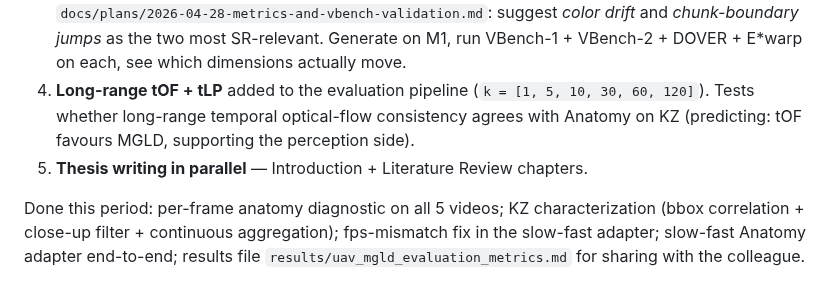
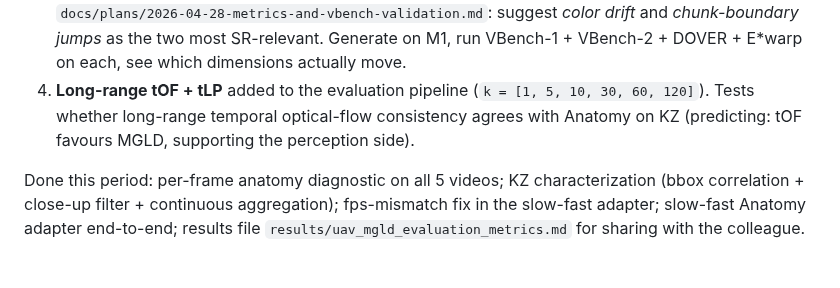
Before and after one commit to TimuJ/thesis_ve, a Markdown page: reports/Timur_Iakshibaev_2026-05-01_to_2026-05-13.md, the part around the change. Drawn GitHub-style.

Commit message:
feat: changes

```diff
--- a/reports/Timur_Iakshibaev_2026-05-01_to_2026-05-13.md
+++ b/reports/Timur_Iakshibaev_2026-05-01_to_2026-05-13.md
@@ -171,7 +171,6 @@ So the failure is robust to two natural fixes — meaning the metric's miscalibr
 2. **Continuous-aggregation Anatomy as default.** Add a `--continuous` flag to `human_anatomy_long.py` and rerun the per-method table. Predict: per-video winners stay the same, KZ gap halves but persists, other 4 gaps slightly widen (more headroom now that score isn't capped at 1).
 3. **VBench effectiveness validation** — start with 2 of the 5 parameterized synthetic test datasets from `docs/plans/2026-04-28-metrics-and-vbench-validation.md`: suggest *color drift* and *chunk-boundary jumps* as the two most SR-relevant. Generate on M1, run VBench-1 + VBench-2 + DOVER + E\*warp on each, see which dimensions actually move.
 4. **Long-range tOF + tLP** added to the evaluation pipeline (`k = [1, 5, 10, 30, 60, 120]`). Tests whether long-range temporal optical-flow consistency agrees with Anatomy on KZ (predicting: tOF favours MGLD, supporting the perception side).
-5. **Thesis writing in parallel** — Introduction + Literature Review chapters.
 
 Done this period: per-frame anatomy diagnostic on all 5 videos; KZ characterization (bbox correlation + close-up filter + continuous aggregation); fps-mismatch fix in the slow-fast adapter; slow-fast Anatomy adapter end-to-end; results file `results/uav_mgld_evaluation_metrics.md` for sharing with the colleague.
 
```
